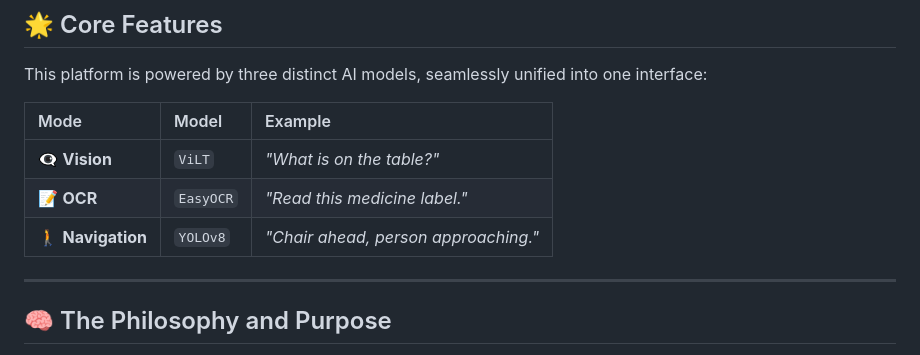
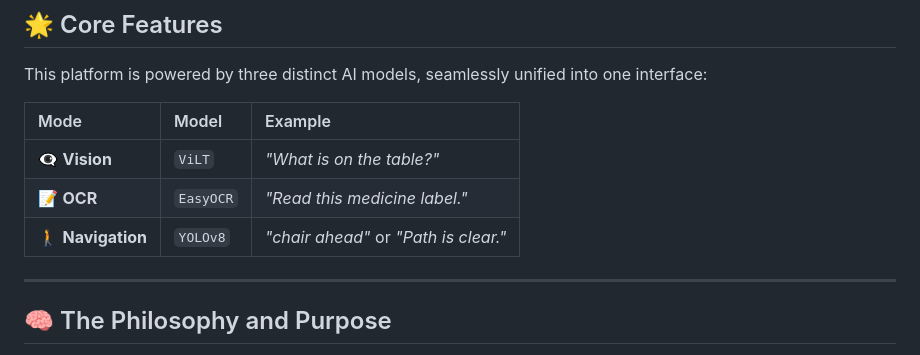
Before and after one commit to avinav2401/VISUAL-QUESTION-ANSWERING, a Markdown page: README.md, the part around the change. Drawn GitHub-style.

Commit message:
Update Navigation example to reflect actual app output

```diff
--- a/README.md
+++ b/README.md
@@ -31,7 +31,7 @@ This platform is powered by three distinct AI models, seamlessly unified into on
 | :--- | :--- | :--- |
 | 👁️‍🗨️ **Vision** | `ViLT` | *"What is on the table?"* |
 | 📝 **OCR** | `EasyOCR` | *"Read this medicine label."* |
-| 🚶 **Navigation** | `YOLOv8` | *"Chair ahead, person approaching."* |
+| 🚶 **Navigation** | `YOLOv8` | *"chair ahead"* or *"Path is clear."* |
 
 ---
 
```
